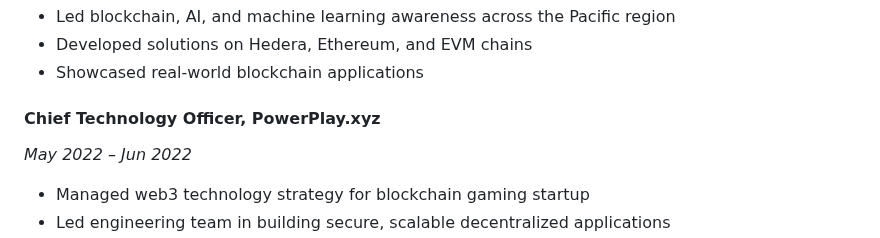
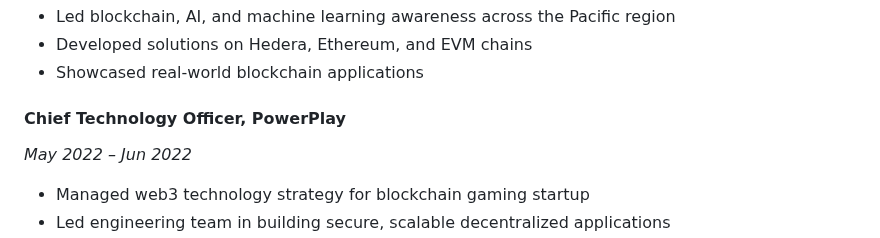
Before and after one commit to EdwinLiavaa/EdwinLiavaa, a Markdown page: professional-experiences.md, the part around the change. GitHub-like rendering.

Commit message:
just another commit

```diff
--- a/professional-experiences.md
+++ b/professional-experiences.md
@@ -43,7 +43,7 @@
 - Developed solutions on Hedera, Ethereum, and EVM chains
 - Showcased real-world blockchain applications
 
-#### Chief Technology Officer, PowerPlay.xyz
+#### Chief Technology Officer, PowerPlay
 *May 2022 – Jun 2022*
 - Managed web3 technology strategy for blockchain gaming startup
 - Led engineering team in building secure, scalable decentralized applications
```
